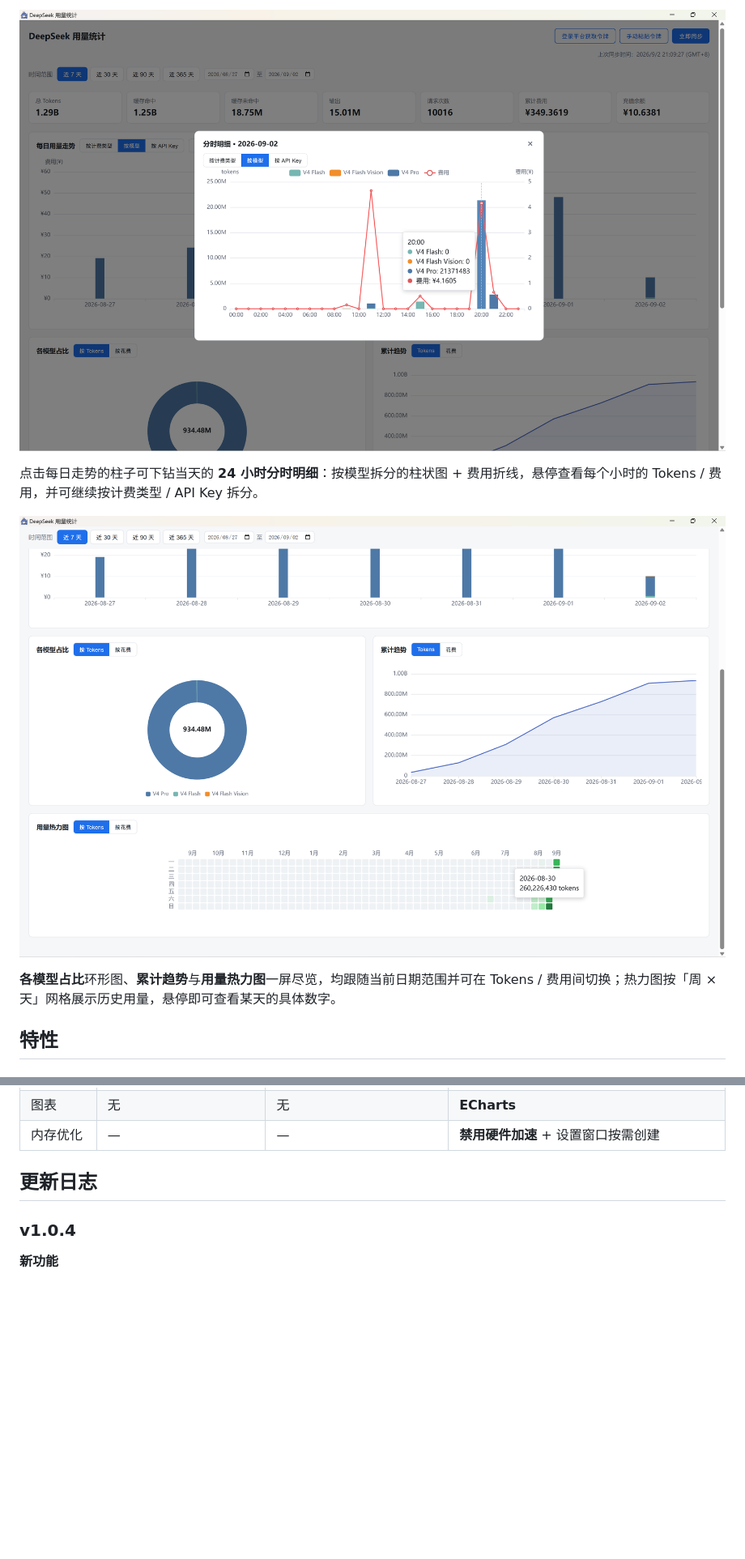
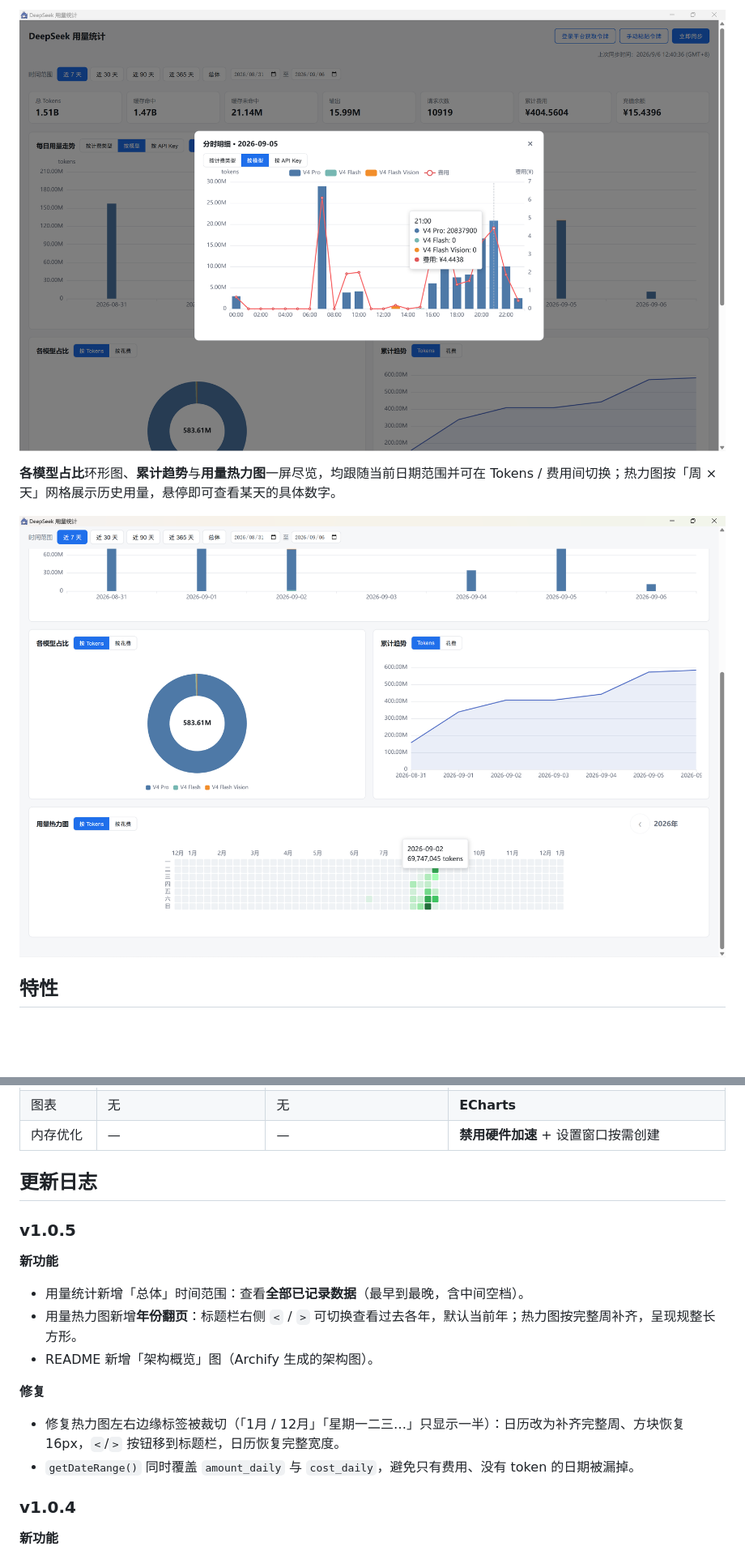
Before and after one commit to ManjuSage/deepseek-usage-pet, a Markdown page: README.md, 2 parts joined by grey strips. Shown: that part at 81% size. GitHub-like rendering; pictures changed too: docs/images/usage-hourly-detail.png, docs/images/usage-trends.png; blank space fills up the shorter version.

```diff
--- a/README.md
+++ b/README.md
@@ -20,11 +30,9 @@
 
 ![分时明细](docs/images/usage-hourly-detail.png)
 
-点击每日走势的柱子可下钻当天的 **24 小时分时明细**：按模型拆分的柱状图 + 费用折线，悬停查看每个小时的 Tokens / 费用，并可继续按计费类型 / API Key 拆分。
+**各模型占比**环形图、**累计趋势**与**用量热力图**一屏尽览，均跟随当前日期范围并可在 Tokens / 费用间切换；热力图按「周 × 天」网格展示历史用量，悬停即可查看某天的具体数字。
 
 ![用量趋势与热力图](docs/images/usage-trends.png)
-
-**各模型占比**环形图、**累计趋势**与**用量热力图**一屏尽览，均跟随当前日期范围并可在 Tokens / 费用间切换；热力图按「周 × 天」网格展示历史用量，悬停即可查看某天的具体数字。
 
 
 ## 特性
@@ -188,6 +196,19 @@ npm run dist:linux # 打包 Linux 产物（AppImage/deb/rpm/tar.gz，需在 Linu
 
 ## 更新日志
 
+### v1.0.5
+
+**新功能**
+
+- 用量统计新增「总体」时间范围：查看**全部已记录数据**（最早到最晚，含中间空档）。
+- 用量热力图新增**年份翻页**：标题栏右侧 `<` / `>` 可切换查看过去各年，默认当前年；热力图按完整周补齐，呈现规整长方形。
+- README 新增「架构概览」图（Archify 生成的架构图）。
+
+**修复**
+
+- 修复热力图左右边缘标签被裁切（「1月 / 12月」「星期一二三…」只显示一半）：日历改为补齐完整周、方块恢复 16px，`<`/`>` 按钮移到标题栏，日历恢复完整宽度。
+- `getDateRange()` 同时覆盖 `amount_daily` 与 `cost_daily`，避免只有费用、没有 token 的日期被漏掉。
+
 ### v1.0.4
 
 **新功能**
```
Also changed, not shown: other parts of README.md (+12 -2 lines), AGENTS.md (+2 -0 lines), DESIGN.md (+3 -1 lines), docs/images/platform-token-login.png, docs/images/usage-overview.png, 8 other files.
